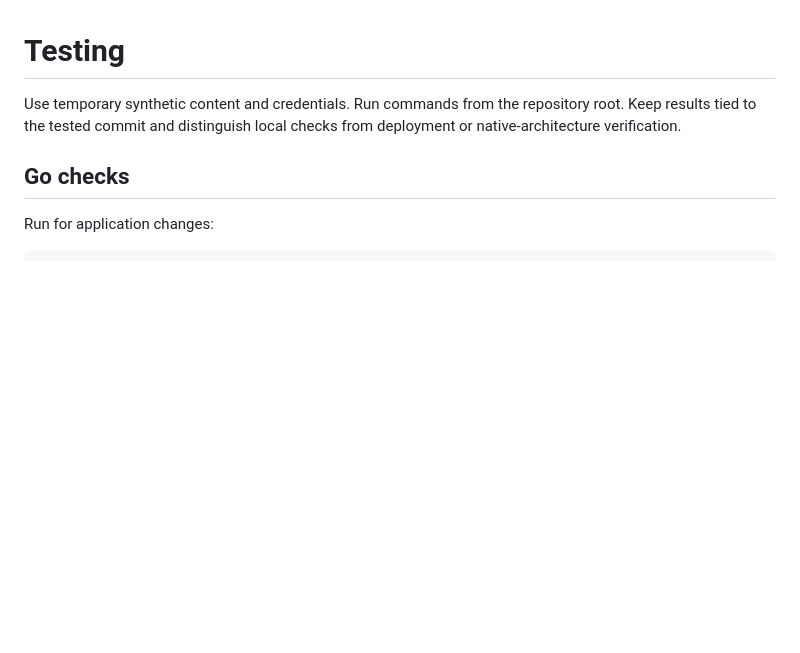
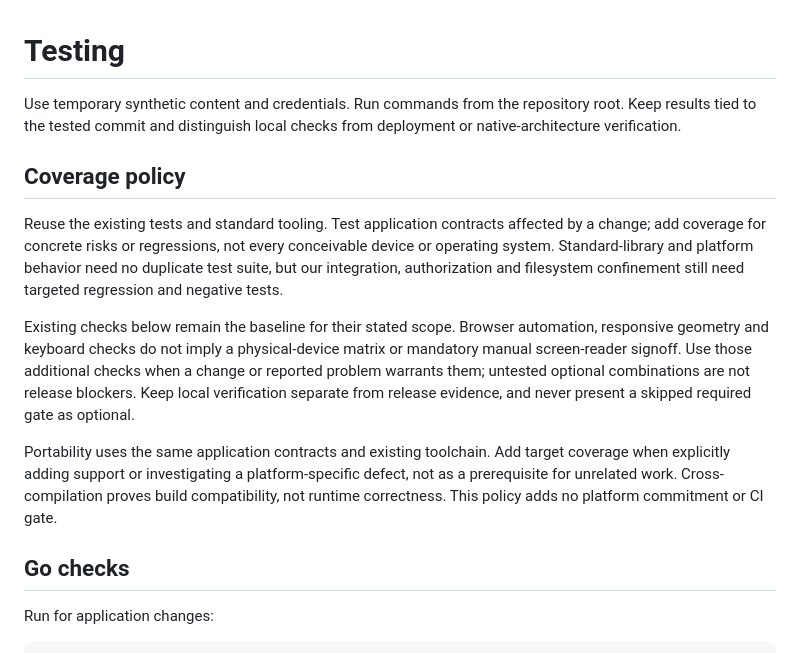
Before and after one commit to xmoforf/go-fileshare, a Markdown page: docs/testing.md, the part around the change. Rendered like a GitHub page; blank space fills up the shorter version.

Commit message:
Clarify proportional testing coverage policy

```diff
--- a/docs/testing.md
+++ b/docs/testing.md
@@ -1,6 +1,14 @@
 # Testing
 
 Use temporary synthetic content and credentials. Run commands from the repository root. Keep results tied to the tested commit and distinguish local checks from deployment or native-architecture verification.
+
+## Coverage policy
+
+Reuse the existing tests and standard tooling. Test application contracts affected by a change; add coverage for concrete risks or regressions, not every conceivable device or operating system. Standard-library and platform behavior need no duplicate test suite, but our integration, authorization and filesystem confinement still need targeted regression and negative tests.
+
+Existing checks below remain the baseline for their stated scope. Browser automation, responsive geometry and keyboard checks do not imply a physical-device matrix or mandatory manual screen-reader signoff. Use those additional checks when a change or reported problem warrants them; untested optional combinations are not release blockers. Keep local verification separate from release evidence, and never present a skipped required gate as optional.
+
+Portability uses the same application contracts and existing toolchain. Add target coverage when explicitly adding support or investigating a platform-specific defect, not as a prerequisite for unrelated work. Cross-compilation proves build compatibility, not runtime correctness. This policy adds no platform commitment or CI gate.
 
 ## Go checks
 
```
